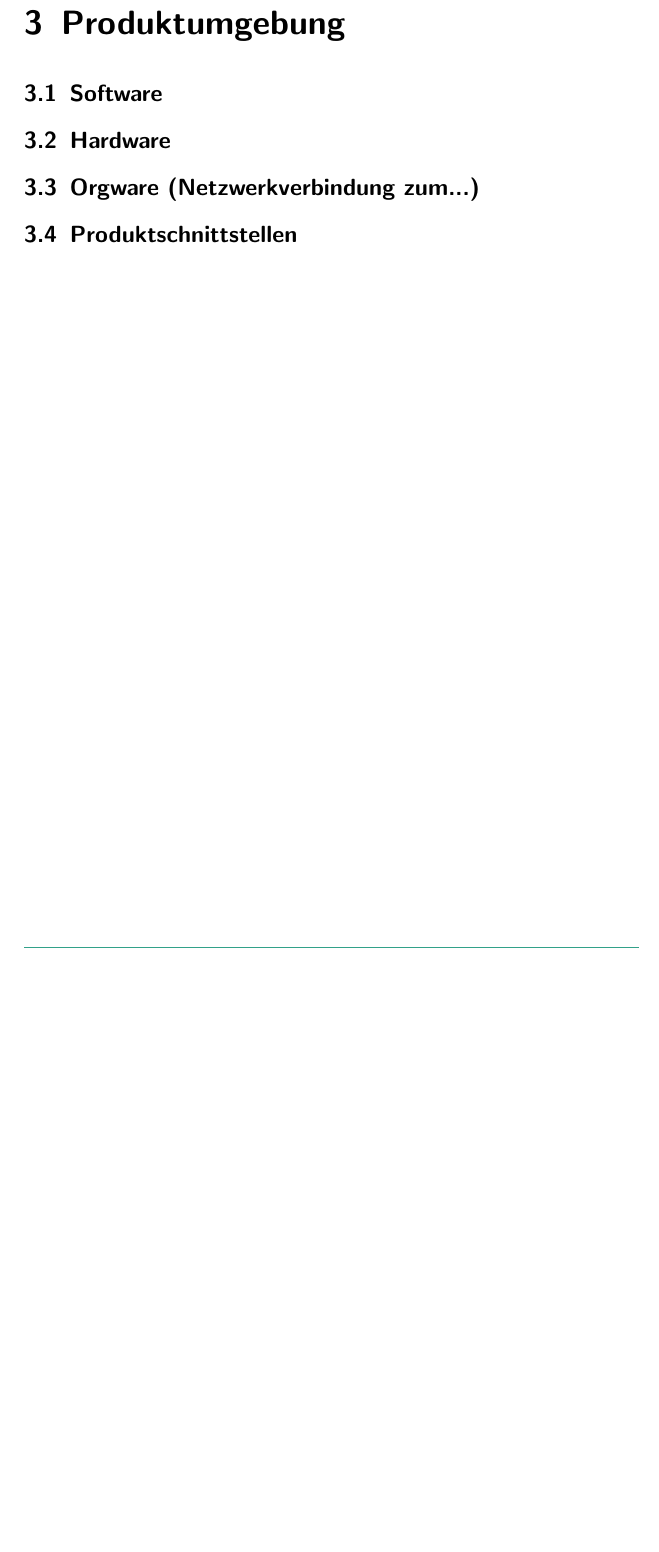
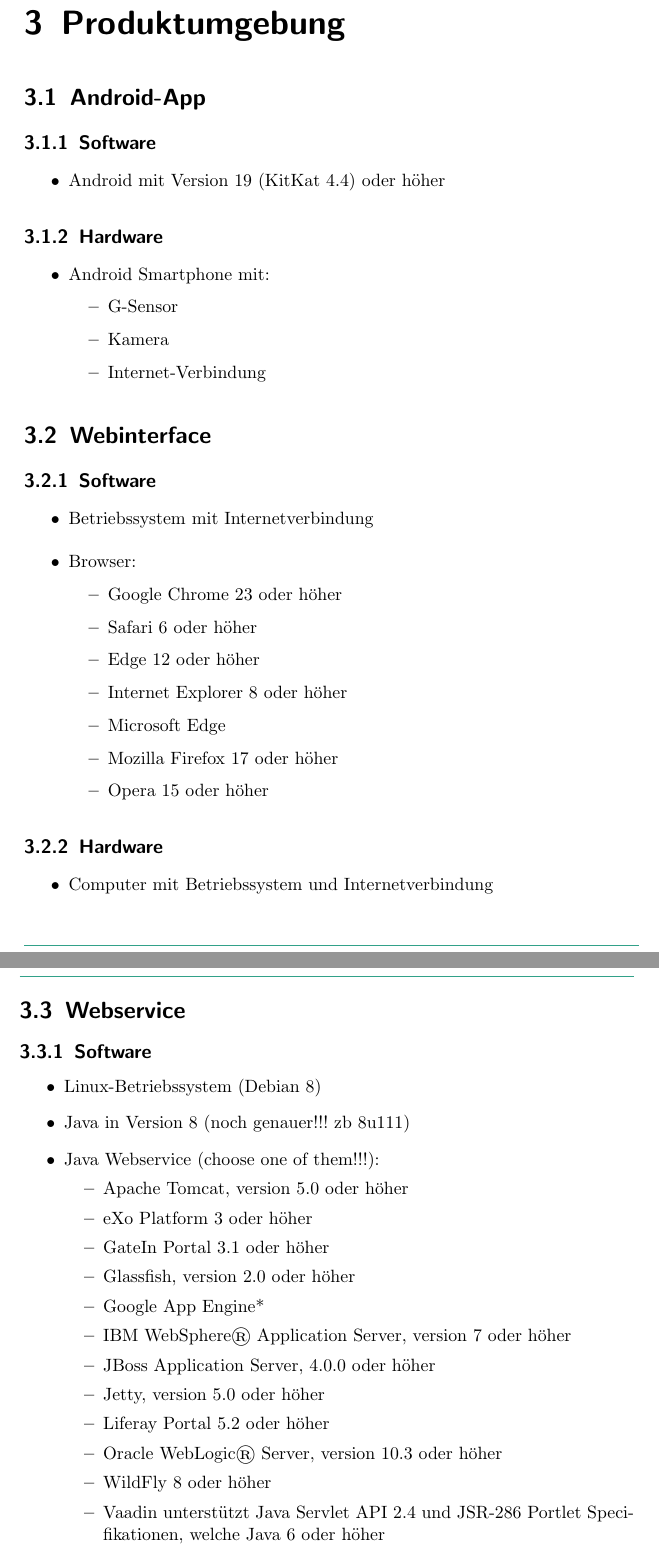
Before and after one commit to rocklyve/pcc-funcspec, a LaTeX document (Pflichtenheft.tex, which reads subtopicsFuncspec/Produktumgebung.tex): part of page 9 of 26 before the commit and two parts of pages 9 and 10 of 27 after it, the two joined at a grey line, cut so that both start at the same text, the shorter picture padded with empty space. Compiled offline with pdfLaTeX.

Commit message:
wrote product environment with a lot of questions which should be discussed in the next meeting

```diff
--- a/subtopicsFuncspec/Produktumgebung.tex
+++ b/subtopicsFuncspec/Produktumgebung.tex
@@ -1,9 +1,57 @@
 \chapter{Produktumgebung}
+\section{Android-App}
+\subsection{Software}
+\begin{itemize}
+\item Android mit Version 19 (KitKat 4.4) oder h\"oher
+\end{itemize}
+\subsection{Hardware}
+\begin{itemize}
+	\item Android Smartphone mit:
+	\begin{itemize}
+		\item G-Sensor
+		\item Kamera
+		\item Internet-Verbindung
+	\end{itemize}
+\end{itemize}
 
-\section{Software}
+\section{Webinterface}
+\subsection{Software}
+\begin{itemize}
+\item Betriebssystem mit Internetverbindung
+\item Browser:
+	\begin{itemize}
+		\item Google Chrome 23 oder h\"oher
+		\item Safari 6 oder h\"oher
+		\item Edge 12 oder h\"oher
+		\item Internet Explorer 8 oder h\"oher
+		\item Microsoft Edge
+		\item Mozilla Firefox 17 oder h\"oher
+		\item Opera 15 oder h\"oher
+	\end{itemize}
+\end{itemize}
+\subsection{Hardware}
+\begin{itemize}
+\item Computer mit Betriebssystem und Internetverbindung
+\end{itemize}
 
-\section{Hardware}
+\section{Webservice}
+\subsection{Software}
+\begin{itemize}
+\item Linux-Betriebssystem (Debian 8)
+\item Java in Version 8 (noch genauer!!! zb 8u111)
+\item Java Webservice (choose one of them!!!):
+	\begin{itemize}
+		\item Apache Tomcat, version 5.0 oder h\"oher
+    		\item eXo Platform 3 oder h\"oher
+    		\item GateIn Portal 3.1 oder h\"oher
+    		\item Glassfish, version 2.0 oder h\"oher
+    		\item Google App Engine*
+    		\item IBM WebSphere® Application Server, version 7 oder h\"oher
+    		\item JBoss Application Server, 4.0.0 oder h\"oher
+    		\item Jetty, version 5.0 oder h\"oher
+    		\item Liferay Portal 5.2 oder h\"oher
+    		\item Oracle WebLogic® Server, version 10.3 oder h\"oher
+    		\item WildFly 8 oder h\"oher
 
-\section{Orgware (Netzwerkverbindung zum...)}
-
-\section{Produktschnittstellen}
+		\item Vaadin unterst\"utzt Java Servlet API 2.4 und JSR-286 Portlet Specifikationen, welche Java 6 oder h\"oher
+	\end{itemize}
```
Also changed, not shown: subtopicsFuncspec/Produktumgebung.tex (6 more changed lines).
